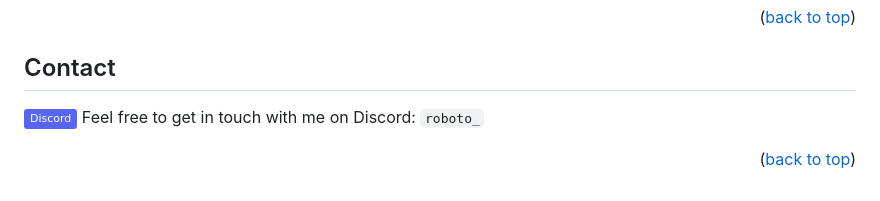
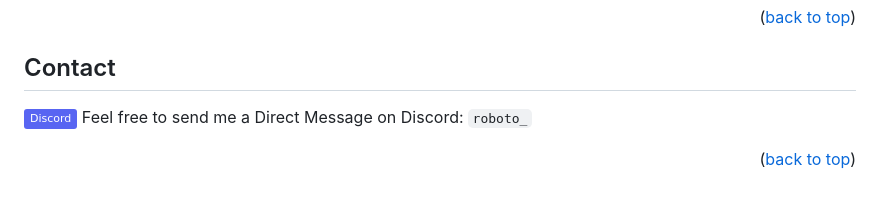
Before and after one commit to r-o-b-o-t-o/vlc-now-playing-overlay, a Markdown page: README.md, the part around the change. GitHub-like rendering; badges without logos.

Commit message:
docs: update README

```diff
--- a/README.md
+++ b/README.md
@@ -149,7 +149,7 @@ Distributed under the MIT License. See the [`LICENSE`][license-url] file for mor
 <!-- CONTACT -->
 ## Contact
 
-<img src="https://img.shields.io/badge/Discord-5865F2?style=flat&logo=discord&logoColor=white"/> Feel free to get in touch with me on Discord: `roboto_`
+<img src="https://img.shields.io/badge/Discord-5865F2?style=flat&logo=discord&logoColor=white"/> Feel free to send me a Direct Message on Discord: `roboto_`
 
 <p align="right">(<a href="#top">back to top</a>)</p>
 
```
